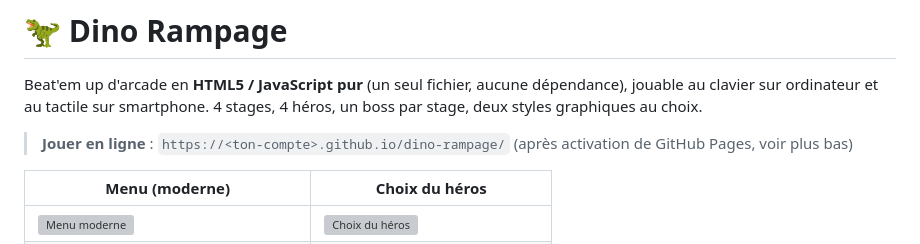
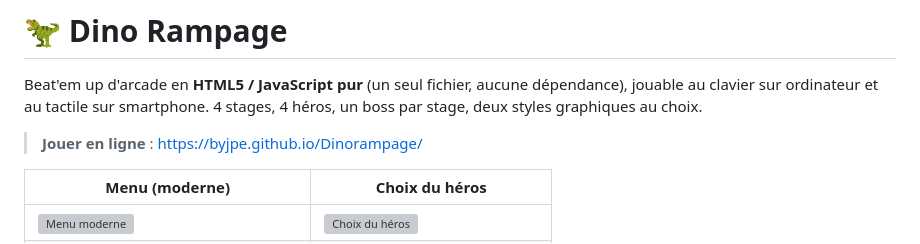
Before and after one commit to ByJPE/Dinorampage, a Markdown page: README.md, the part around the change. Rendered like a GitHub page; grey boxes are pictures that could not be loaded.

```diff
--- a/README.md
+++ b/README.md
@@ -3,7 +3,7 @@
 Beat'em up d'arcade en **HTML5 / JavaScript pur** (un seul fichier, aucune dépendance), jouable au clavier sur ordinateur et au tactile sur smartphone.
 4 stages, 4 héros, un boss par stage, deux styles graphiques au choix.
 
-> **Jouer en ligne** : `https://<ton-compte>.github.io/dino-rampage/` (après activation de GitHub Pages, voir plus bas)
+> **Jouer en ligne** : https://byjpe.github.io/Dinorampage/
 
 | Menu (moderne) | Choix du héros |
 |---|---|
```
